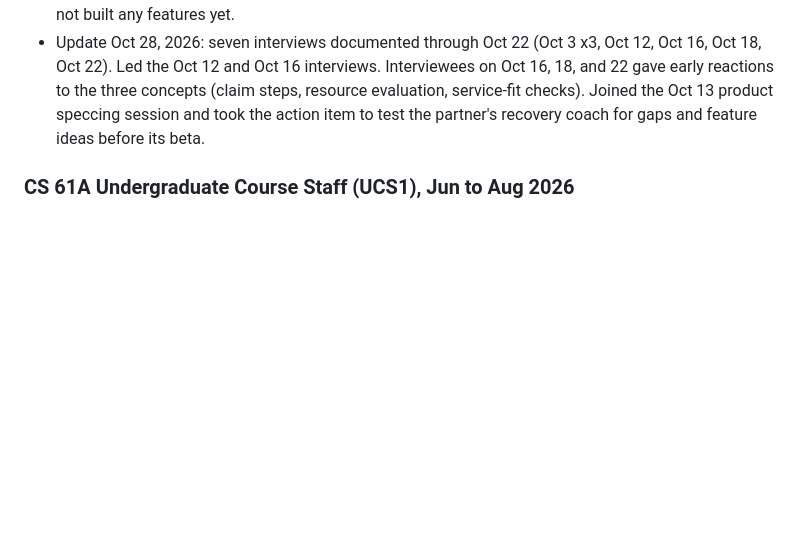
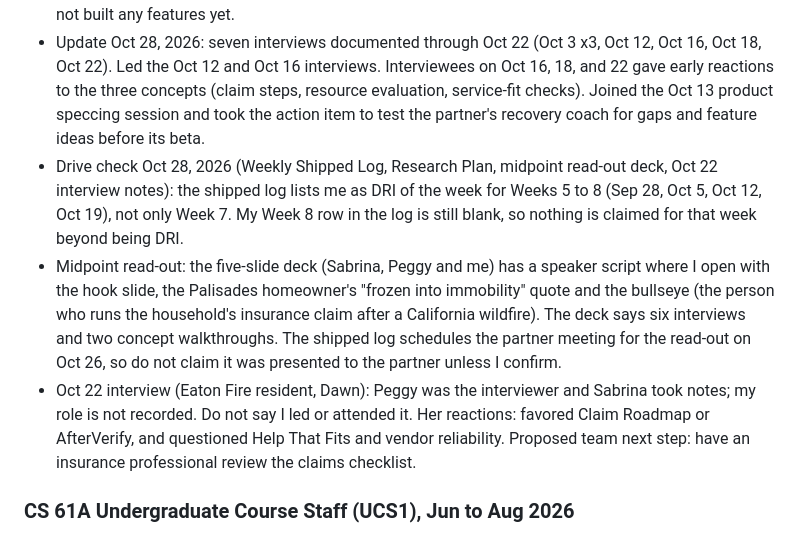
Before and after one commit to vdkarthikeya/resume-tailor, a Markdown page: master_doc.md, the part around the change. Rendered like a GitHub page; blank space fills up the shorter version.

Commit message:
Master doc: add Fung details from Drive docs (DRI weeks 5-8, read-out, Oct 22 interview)
Co-Authored-By: Claude Sonnet 5.5 <noreply@anthropic.com>
Claude-Session: https://claude.ai/code/session_012cXKM8fq69mSZabLRgK94C

```diff
--- a/master_doc.md
+++ b/master_doc.md
@@ -129,6 +129,9 @@ XGBoost (400 trees, depth 8, learning rate 0.05, seed 42), 10 features, tested o
 - The team found insurance was a pain point shared across survivor interviews and came up with 3 AI-assisted solution ideas. My own part is a checklist tool that gives each survivor a needs-based checklist, one step at a time.
 - I have met with project partners and attended a demo on using AI tools to build features, but I have not built any features yet.
 - Update Oct 28, 2026: seven interviews documented through Oct 22 (Oct 3 x3, Oct 12, Oct 16, Oct 18, Oct 22). Led the Oct 12 and Oct 16 interviews. Interviewees on Oct 16, 18, and 22 gave early reactions to the three concepts (claim steps, resource evaluation, service-fit checks). Joined the Oct 13 product speccing session and took the action item to test the partner's recovery coach for gaps and feature ideas before its beta.
+- Drive check Oct 28, 2026 (Weekly Shipped Log, Research Plan, midpoint read-out deck, Oct 22 interview notes): the shipped log lists me as DRI of the week for Weeks 5 to 8 (Sep 28, Oct 5, Oct 12, Oct 19), not only Week 7. My Week 8 row in the log is still blank, so nothing is claimed for that week beyond being DRI.
+- Midpoint read-out: the five-slide deck (Sabrina, Peggy and me) has a speaker script where I open with the hook slide, the Palisades homeowner's "frozen into immobility" quote and the bullseye (the person who runs the household's insurance claim after a California wildfire). The deck says six interviews and two concept walkthroughs. The shipped log schedules the partner meeting for the read-out on Oct 26, so do not claim it was presented to the partner unless I confirm.
+- Oct 22 interview (Eaton Fire resident, Dawn): Peggy was the interviewer and Sabrina took notes; my role is not recorded. Do not say I led or attended it. Her reactions: favored Claim Roadmap or AfterVerify, and questioned Help That Fits and vendor reliability. Proposed team next step: have an insurance professional review the claims checklist.
 
 ### CS 61A Undergraduate Course Staff (UCS1), Jun to Aug 2026
 
```
